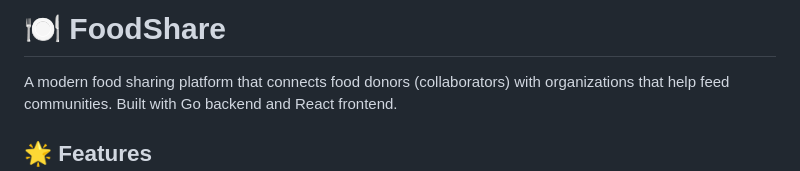
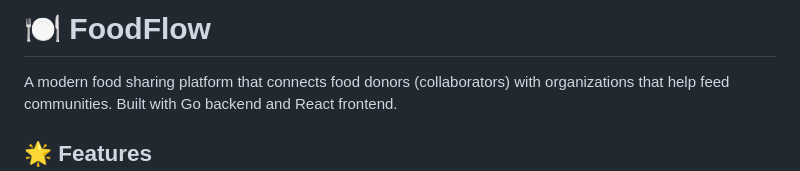
Before and after one commit to Karthikeya-Akhandam/FoodFlow, a Markdown page: README.md, the part around the change. GitHub-like rendering.

```diff
--- a/README.md
+++ b/README.md
@@ -1,4 +1,4 @@
-# 🍽️ FoodShare
+# 🍽️ FoodFlow
 
 A modern food sharing platform that connects food donors (collaborators) with organizations that help feed communities. Built with Go backend and React frontend.
 
```
